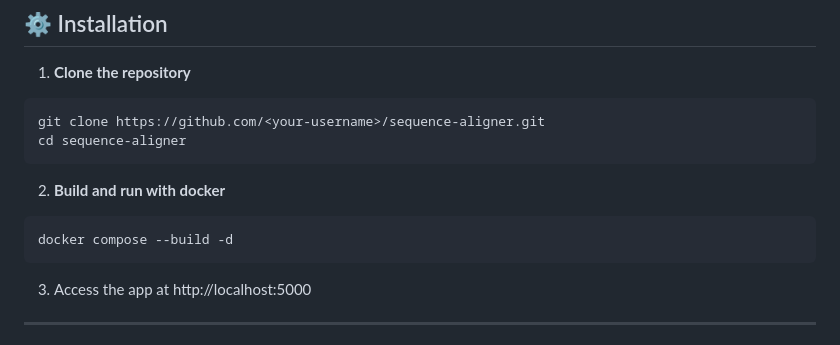
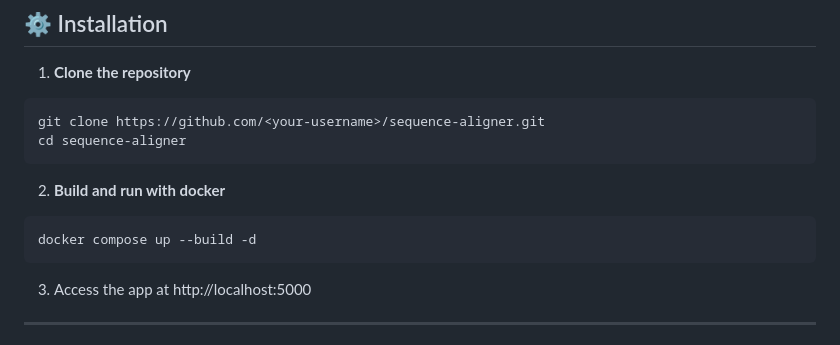
Before and after one commit to mtyler0/seq-aligner, a Markdown page: README.md, the part around the change. Drawn GitHub-style.

````diff
--- a/README.md
+++ b/README.md
@@ -86,7 +86,7 @@ cd sequence-aligner
 ```
 2. **Build and run with docker**
 ```bash
-docker compose --build -d
+docker compose up --build -d
 ```
 3. Access the app at http://localhost:5000
 
````
